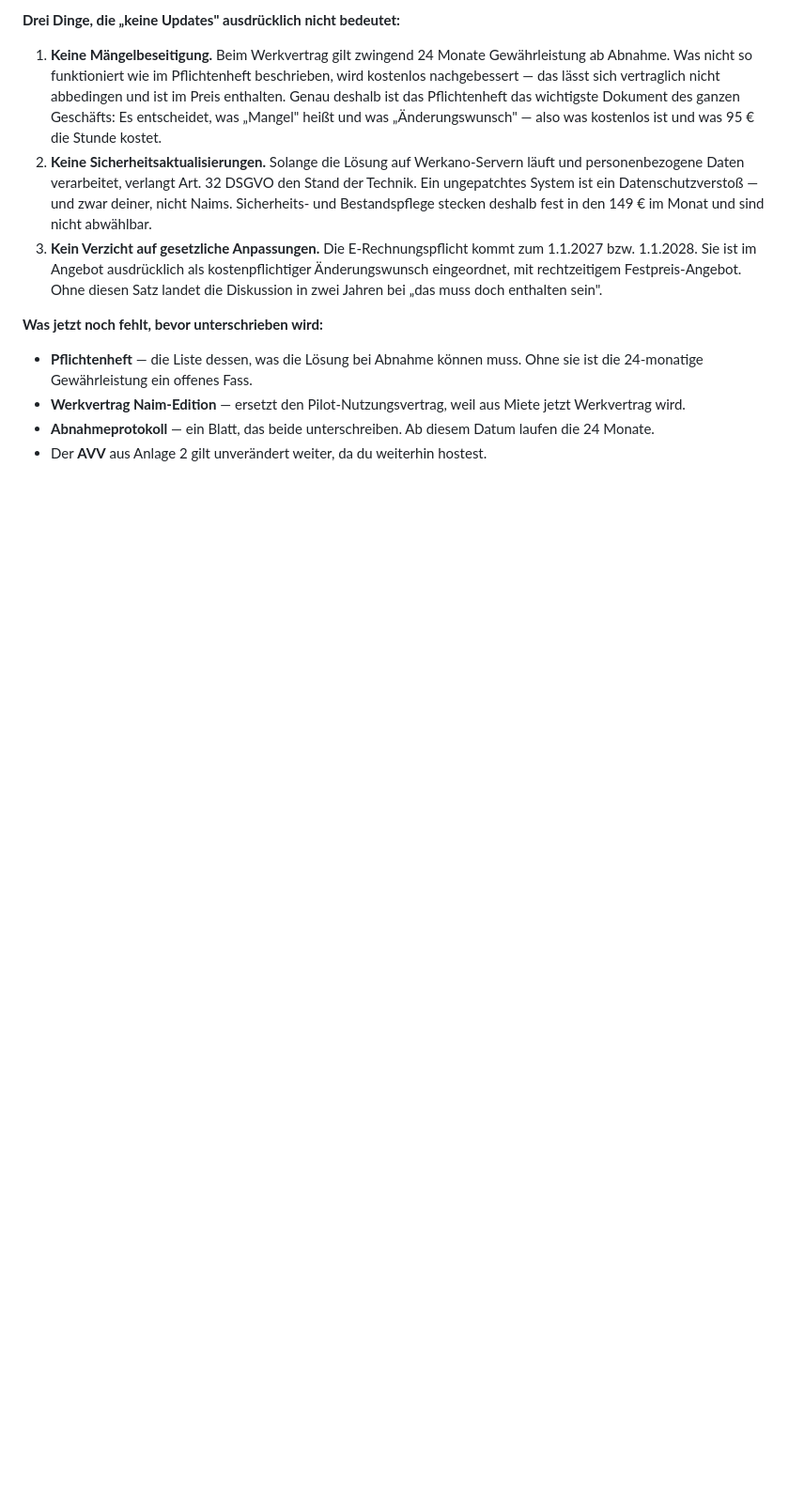
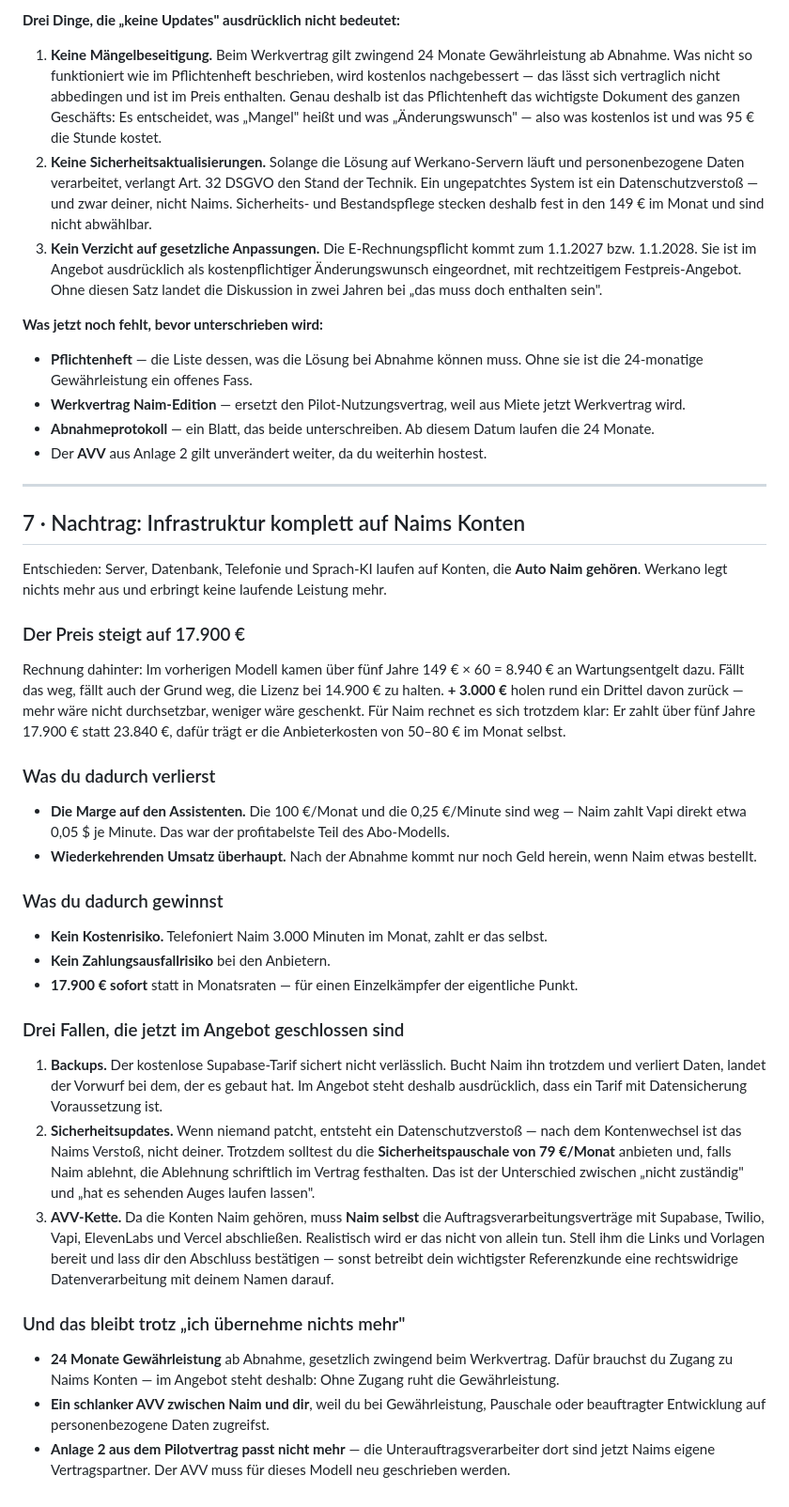
Before and after one commit to aymen11abid/voxaro-landing, a Markdown page: vertrag/naim/05-Einmalverkauf-Option.md, the part around the change. Shown at 94% size. Rendered like a GitHub page; blank space fills up the shorter version.

```diff
--- a/vertrag/naim/05-Einmalverkauf-Option.md
+++ b/vertrag/naim/05-Einmalverkauf-Option.md
@@ -145,3 +145,56 @@ das Geld sofort statt in zwei Raten.
 - **Werkvertrag Naim-Edition** — ersetzt den Pilot-Nutzungsvertrag, weil aus Miete jetzt Werkvertrag wird.
 - **Abnahmeprotokoll** — ein Blatt, das beide unterschreiben. Ab diesem Datum laufen die 24 Monate.
 - Der **AVV** aus Anlage 2 gilt unverändert weiter, da du weiterhin hostest.
+
+---
+
+## 7 · Nachtrag: Infrastruktur komplett auf Naims Konten
+
+Entschieden: Server, Datenbank, Telefonie und Sprach-KI laufen auf Konten, die **Auto Naim
+gehören**. Werkano legt nichts mehr aus und erbringt keine laufende Leistung mehr.
+
+### Der Preis steigt auf 17.900 €
+
+Rechnung dahinter: Im vorherigen Modell kamen über fünf Jahre 149 € × 60 = 8.940 € an
+Wartungsentgelt dazu. Fällt das weg, fällt auch der Grund weg, die Lizenz bei 14.900 € zu halten.
+**+ 3.000 €** holen rund ein Drittel davon zurück — mehr wäre nicht durchsetzbar, weniger wäre
+geschenkt. Für Naim rechnet es sich trotzdem klar: Er zahlt über fünf Jahre 17.900 € statt
+23.840 €, dafür trägt er die Anbieterkosten von 50–80 € im Monat selbst.
+
+### Was du dadurch verlierst
+
+- **Die Marge auf den Assistenten.** Die 100 €/Monat und die 0,25 €/Minute sind weg — Naim zahlt
+  Vapi direkt etwa 0,05 $ je Minute. Das war der profitabelste Teil des Abo-Modells.
+- **Wiederkehrenden Umsatz überhaupt.** Nach der Abnahme kommt nur noch Geld herein, wenn Naim
+  etwas bestellt.
+
+### Was du dadurch gewinnst
+
+- **Kein Kostenrisiko.** Telefoniert Naim 3.000 Minuten im Monat, zahlt er das selbst.
+- **Kein Zahlungsausfallrisiko** bei den Anbietern.
+- **17.900 € sofort** statt in Monatsraten — für einen Einzelkämpfer der eigentliche Punkt.
+
+### Drei Fallen, die jetzt im Angebot geschlossen sind
+
+1. **Backups.** Der kostenlose Supabase-Tarif sichert nicht verlässlich. Bucht Naim ihn trotzdem
+   und verliert Daten, landet der Vorwurf bei dem, der es gebaut hat. Im Angebot steht deshalb
+   ausdrücklich, dass ein Tarif mit Datensicherung Voraussetzung ist.
+2. **Sicherheitsupdates.** Wenn niemand patcht, entsteht ein Datenschutzverstoß — nach dem
+   Kontenwechsel ist das Naims Verstoß, nicht deiner. Trotzdem solltest du die
+   **Sicherheitspauschale von 79 €/Monat** anbieten und, falls Naim ablehnt, die Ablehnung
+   schriftlich im Vertrag festhalten. Das ist der Unterschied zwischen „nicht zuständig" und
+   „hat es sehenden Auges laufen lassen".
+3. **AVV-Kette.** Da die Konten Naim gehören, muss **Naim selbst** die
+   Auftragsverarbeitungsverträge mit Supabase, Twilio, Vapi, ElevenLabs und Vercel abschließen.
+   Realistisch wird er das nicht von allein tun. Stell ihm die Links und Vorlagen bereit und lass
+   dir den Abschluss bestätigen — sonst betreibt dein wichtigster Referenzkunde eine rechtswidrige
+   Datenverarbeitung mit deinem Namen darauf.
+
+### Und das bleibt trotz „ich übernehme nichts mehr"
+
+- **24 Monate Gewährleistung** ab Abnahme, gesetzlich zwingend beim Werkvertrag. Dafür brauchst du
+  Zugang zu Naims Konten — im Angebot steht deshalb: Ohne Zugang ruht die Gewährleistung.
+- **Ein schlanker AVV zwischen Naim und dir**, weil du bei Gewährleistung, Pauschale oder
+  beauftragter Entwicklung auf personenbezogene Daten zugreifst.
+- **Anlage 2 aus dem Pilotvertrag passt nicht mehr** — die Unterauftragsverarbeiter dort sind
+  jetzt Naims eigene Vertragspartner. Der AVV muss für dieses Modell neu geschrieben werden.
```
Also changed, not shown: vertrag/naim/06-Angebot-Naim-Edition.md (+82 -47 lines).
